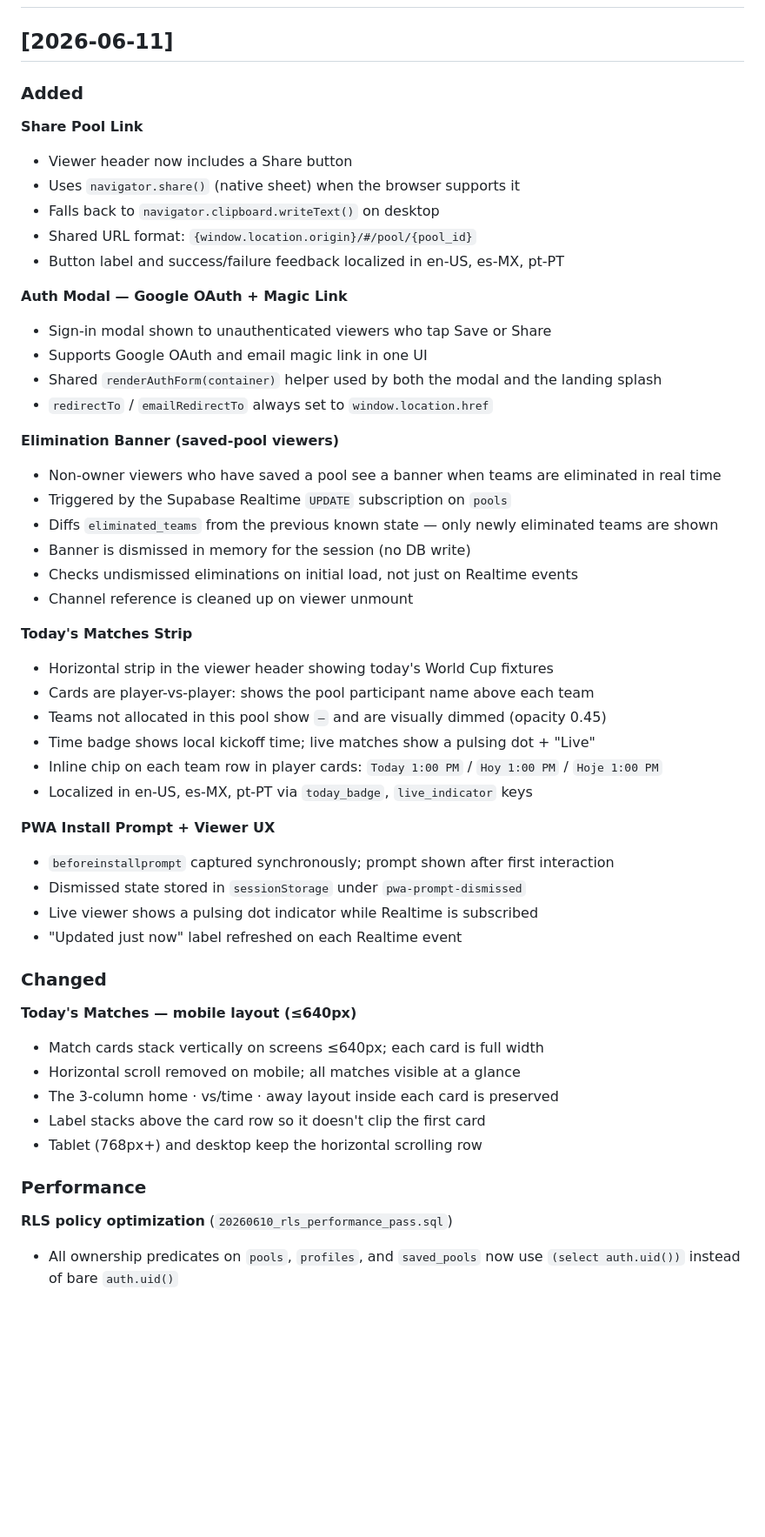
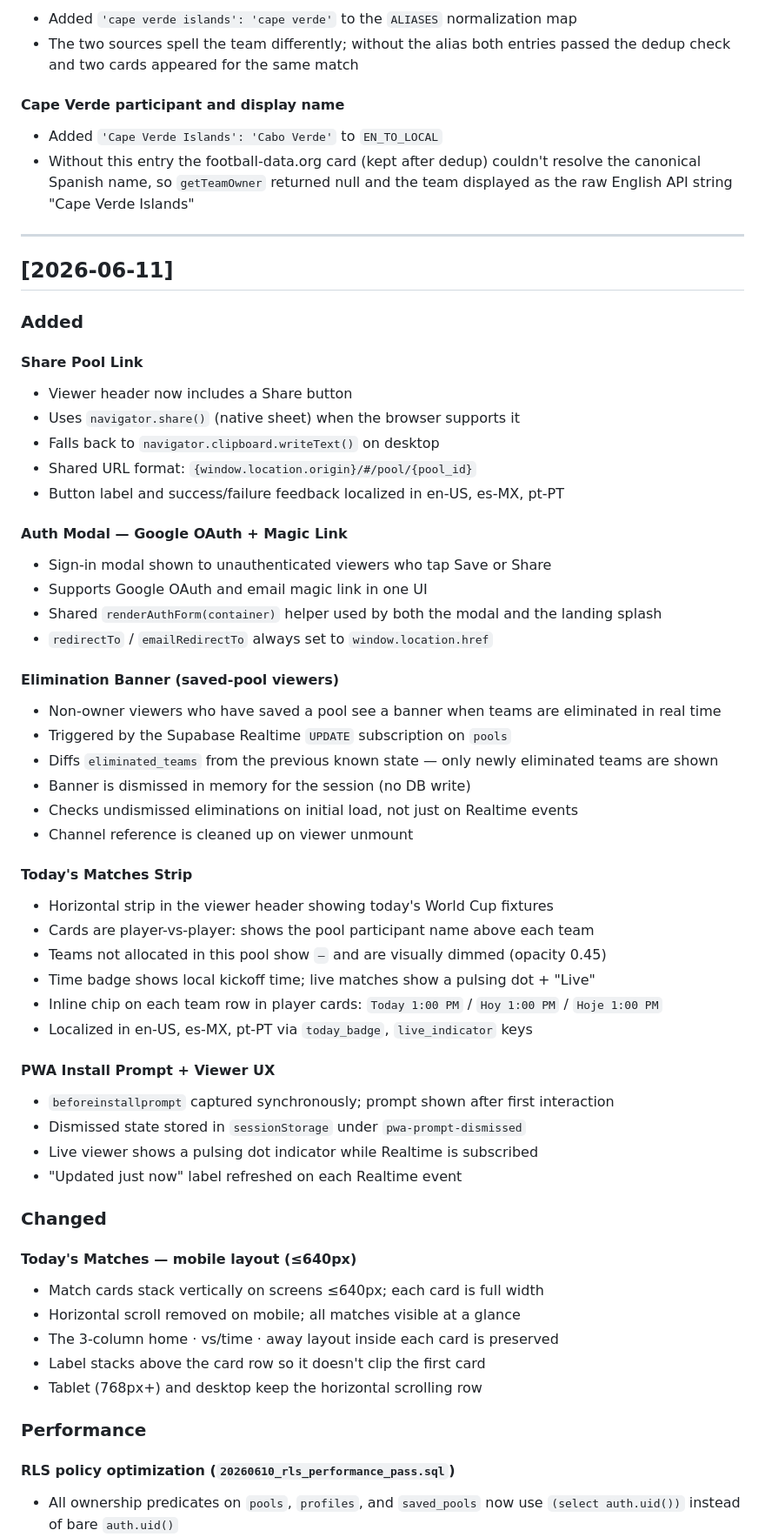
Before and after one commit to NineInchTooL/WCPool, a Markdown page: CHANGELOG.md, the part around one of its changes. Shown at 87% size. Drawn GitHub-style; blank space fills up the shorter version.

```diff
--- a/CHANGELOG.md
+++ b/CHANGELOG.md
@@ -10,21 +73,37 @@ Format loosely follows [Keep a Changelog](https://keepachangelog.com/en/1.0.0/).
+- Added `'cape verde islands': 'cape verde'` to the `ALIASES` normalization map
+- The two sources spell the team differently; without the alias both entries passed
+  the dedup check and two cards appeared for the same match
+
+#### Cape Verde participant and display name
+
+- Added `'Cape Verde Islands': 'Cabo Verde'` to `EN_TO_LOCAL`
+- Without this entry the football-data.org card (kept after dedup) couldn't resolve
+  the canonical Spanish name, so `getTeamOwner` returned null and the team displayed
+  as the raw English API string "Cape Verde Islands"
+
+---
+
 ## [2026-06-11]
 
 ### Added
 
-**Share Pool Link**
+#### Share Pool Link
+
 - Viewer header now includes a Share button
 - Uses `navigator.share()` (native sheet) when the browser supports it
 - Falls back to `navigator.clipboard.writeText()` on desktop
 - Shared URL format: `{window.location.origin}/#/pool/{pool_id}`
 - Button label and success/failure feedback localized in en-US, es-MX, pt-PT
 
-**Auth Modal — Google OAuth + Magic Link**
+#### Auth Modal — Google OAuth + Magic Link
+
 - Sign-in modal shown to unauthenticated viewers who tap Save or Share
 - Supports Google OAuth and email magic link in one UI
 - Shared `renderAuthForm(container)` helper used by both the modal and the landing splash
 - `redirectTo` / `emailRedirectTo` always set to `window.location.href`
 
-**Elimination Banner (saved-pool viewers)**
+#### Elimination Banner (saved-pool viewers)
+
 - Non-owner viewers who have saved a pool see a banner when teams are eliminated in real time
 - Triggered by the Supabase Realtime `UPDATE` subscription on `pools`
 - Diffs `eliminated_teams` from the previous known state — only newly eliminated teams are shown
@@ -32,7 +111,8 @@ Format loosely follows [Keep a Changelog](https://keepachangelog.com/en/1.0.0/).
 - Checks undismissed eliminations on initial load, not just on Realtime events
 - Channel reference is cleaned up on viewer unmount
 
-**Today's Matches Strip**
+#### Today's Matches Strip
+
 - Horizontal strip in the viewer header showing today's World Cup fixtures
 - Cards are player-vs-player: shows the pool participant name above each team
 - Teams not allocated in this pool show `—` and are visually dimmed (opacity 0.45)
@@ -40,7 +120,8 @@ Format loosely follows [Keep a Changelog](https://keepachangelog.com/en/1.0.0/).
 - Inline chip on each team row in player cards: `Today 1:00 PM` / `Hoy 1:00 PM` / `Hoje 1:00 PM`
 - Localized in en-US, es-MX, pt-PT via `today_badge`, `live_indicator` keys
 
-**PWA Install Prompt + Viewer UX**
+#### PWA Install Prompt + Viewer UX
+
 - `beforeinstallprompt` captured synchronously; prompt shown after first interaction
 - Dismissed state stored in `sessionStorage` under `pwa-prompt-dismissed`
 - Live viewer shows a pulsing dot indicator while Realtime is subscribed
@@ -48,7 +129,8 @@ Format loosely follows [Keep a Changelog](https://keepachangelog.com/en/1.0.0/).
 
 ### Changed
 
-**Today's Matches — mobile layout (≤640px)**
+#### Today's Matches — mobile layout (≤640px)
+
 - Match cards stack vertically on screens ≤640px; each card is full width
 - Horizontal scroll removed on mobile; all matches visible at a glance
 - The 3-column home · vs/time · away layout inside each card is preserved
@@ -57,7 +139,8 @@ Format loosely follows [Keep a Changelog](https://keepachangelog.com/en/1.0.0/).
 
 ### Performance
 
-**RLS policy optimization** (`20260610_rls_performance_pass.sql`)
+#### RLS policy optimization (`20260610_rls_performance_pass.sql`)
+
 - All ownership predicates on `pools`, `profiles`, and `saved_pools` now use
   `(select auth.uid())` instead of bare `auth.uid()`
 - Rationale: wrapped in a subquery, the function is evaluated once per query
```
Also changed, not shown: other parts of CHANGELOG.md (+65 -1 lines), docs/features.md (+44 -19 lines).
